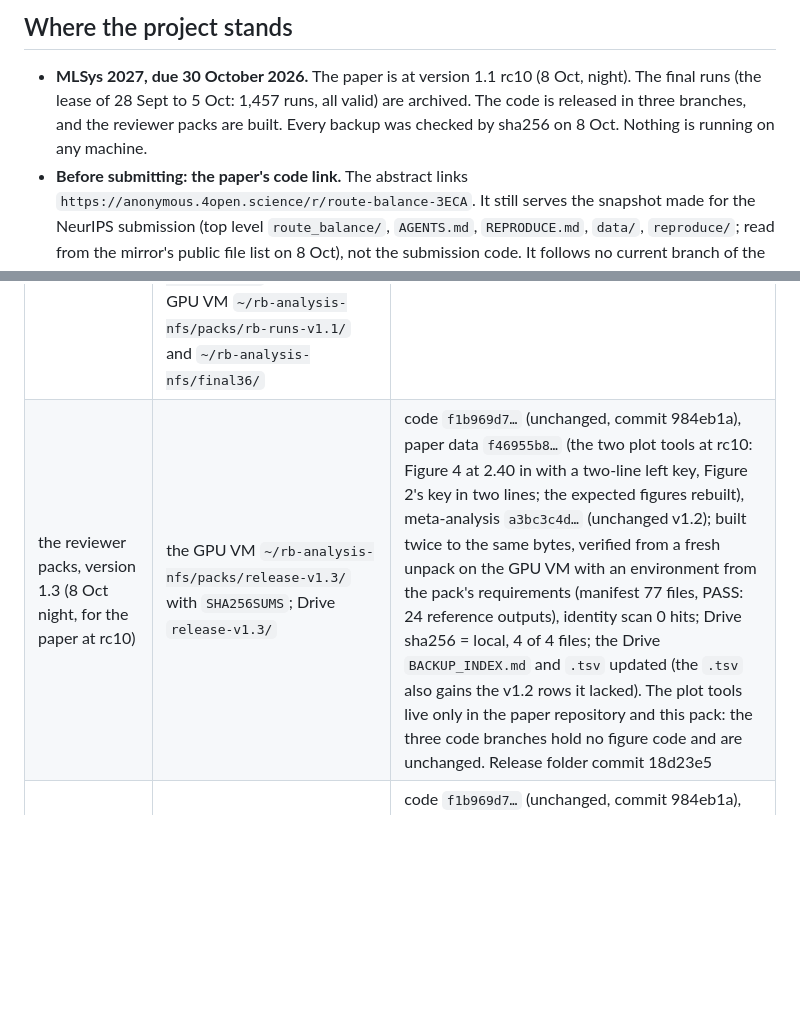
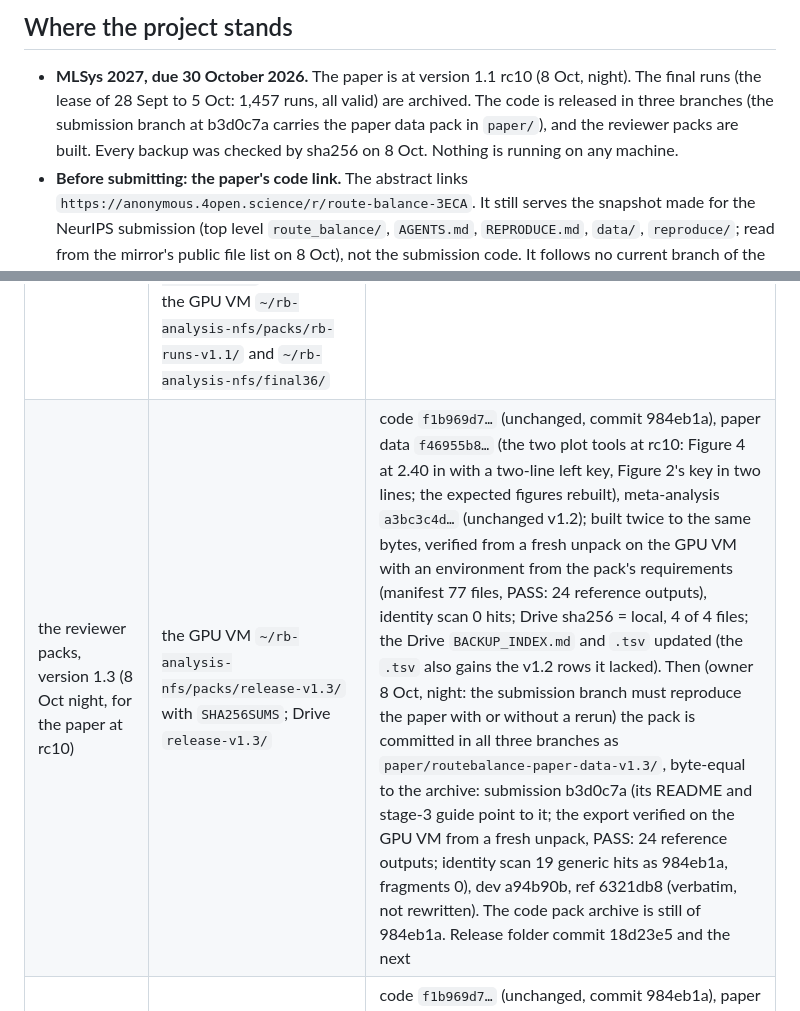
Before and after one commit to AKafakA/route-balance, a Markdown page: HANDOFF.md, 2 parts joined by grey strips. Rendered like a GitHub page; blank space fills up the shorter version.

Commit message:
Handoff: the paper data pack committed in the three branches; the submission branch's three requirements

```diff
--- a/HANDOFF.md
+++ b/HANDOFF.md
@@ -7,8 +7,8 @@ operator (the VPS that holds the repositories), the GPU VM, the HPC cluster.
 ## Where the project stands
 
 - **MLSys 2027, due 30 October 2026.** The paper is at version 1.1 rc10 (8 Oct, night). The final runs (the lease of 28 Sept
-  to 5 Oct: 1,457 runs, all valid) are archived. The code is released in three branches, and the reviewer packs are
-  built. Every backup was checked by sha256 on 8 Oct. Nothing is running on any machine.
+  to 5 Oct: 1,457 runs, all valid) are archived. The code is released in three branches (the submission branch at b3d0c7a carries the paper data pack in
+  `paper/`), and the reviewer packs are built. Every backup was checked by sha256 on 8 Oct. Nothing is running on any machine.
 - **Before submitting: the paper's code link.** The abstract links `https://anonymous.4open.science/r/route-balance-3ECA`.
   It still serves the snapshot made for the NeurIPS submission (top level `route_balance/`, `AGENTS.md`, `REPRODUCE.md`,
   `data/`, `reproduce/`; read from the mirror's public file list on 8 Oct), not the submission code. It follows no
@@ -89,7 +89,7 @@ operator (the VPS that holds the repositories), the GPU VM, the HPC cluster.
 | what | where | checked |
 |---|---|---|
 | the final runs (1,457) | the raw bundle `rb-runs-v1.1.tar.zst` (sha256 `27e989fb…`): the GPU VM `~/rb-analysis-nfs/packs/raw-v1.1/`, the HPC cluster, Drive `raw-bundle-v1.1/`. Unpacked: the GPU VM `~/rb-analysis-nfs/packs/rb-runs-v1.1/` and `~/rb-analysis-nfs/final36/` | Drive = the GPU VM, 7 of 7 files (8 Oct) |
-| the reviewer packs, version 1.3 (8 Oct night, for the paper at rc10) | the GPU VM `~/rb-analysis-nfs/packs/release-v1.3/` with `SHA256SUMS`; Drive `release-v1.3/` | code `f1b969d7…` (unchanged, commit 984eb1a), paper data `f46955b8…` (the two plot tools at rc10: Figure 4 at 2.40 in with a two-line left key, Figure 2's key in two lines; the expected figures rebuilt), meta-analysis `a3bc3c4d…` (unchanged v1.2); built twice to the same bytes, verified from a fresh unpack on the GPU VM with an environment from the pack's requirements (manifest 77 files, PASS: 24 reference outputs), identity scan 0 hits; Drive sha256 = local, 4 of 4 files; the Drive `BACKUP_INDEX.md` and `.tsv` updated (the `.tsv` also gains the v1.2 rows it lacked). The plot tools live only in the paper repository and this pack: the three code branches hold no figure code and are unchanged. Release folder commit 18d23e5 |
+| the reviewer packs, version 1.3 (8 Oct night, for the paper at rc10) | the GPU VM `~/rb-analysis-nfs/packs/release-v1.3/` with `SHA256SUMS`; Drive `release-v1.3/` | code `f1b969d7…` (unchanged, commit 984eb1a), paper data `f46955b8…` (the two plot tools at rc10: Figure 4 at 2.40 in with a two-line left key, Figure 2's key in two lines; the expected figures rebuilt), meta-analysis `a3bc3c4d…` (unchanged v1.2); built twice to the same bytes, verified from a fresh unpack on the GPU VM with an environment from the pack's requirements (manifest 77 files, PASS: 24 reference outputs), identity scan 0 hits; Drive sha256 = local, 4 of 4 files; the Drive `BACKUP_INDEX.md` and `.tsv` updated (the `.tsv` also gains the v1.2 rows it lacked). Then (owner 8 Oct, night: the submission branch must reproduce the paper with or without a rerun) the pack is committed in all three branches as `paper/routebalance-paper-data-v1.3/`, byte-equal to the archive: submission b3d0c7a (its README and stage-3 guide point to it; the export verified on the GPU VM from a fresh unpack, PASS: 24 reference outputs; identity scan 19 generic hits as 984eb1a, fragments 0), dev a94b90b, ref 6321db8 (verbatim, not rewritten). The code pack archive is still of 984eb1a. Release folder commit 18d23e5 and the next |
 | the reviewer packs, version 1.2 (8 Oct evening, for the paper at rc8) | the GPU VM `~/rb-analysis-nfs/packs/release-v1.2/` with `SHA256SUMS`; Drive `release-v1.2/` | code `f1b969d7…` (unchanged, commit 984eb1a), paper data `bc9bf151…` (gains `round_range.json`, the generator at rc8, Table A8), meta-analysis `a3bc3c4d…` (gains the round-range tool and the 18 decision logs it reads); each built twice to the same bytes, verified from a fresh unpack on the GPU VM (24 reference outputs, 19 files), masked identity scan as v1.1; Drive sha256 = local, 3 of 3 (8 Oct) |
 | the reviewer packs, version 1.1 (6 Oct, superseded) | the GPU VM `~/rb-analysis-nfs/packs/release-v1.1/` with `SHA256SUMS`; Drive `release-v1.1/` | code `f1b969d7…`, paper data `81ca72e8…`, meta-analysis `983dc622…`; Drive = the GPU VM, 4 of 4 (8 Oct) |
 | the lease's record | the HPC cluster's work folder `route-balance-lease-20260928/` (the incremental archives, the bundles, the cell trees, the logs); Drive, every folder as one tar (30, listed in `BACKUP_INDEX.md`); the GPU VM's `~/rb-lease-fallback-20261005/` (9 of the tars) | per-file sha256 in `local/lease/backup-records/manifests/`; read `ARCHIVE_NOTE_2026-10-05` before using the 70 reruns' files |
```
